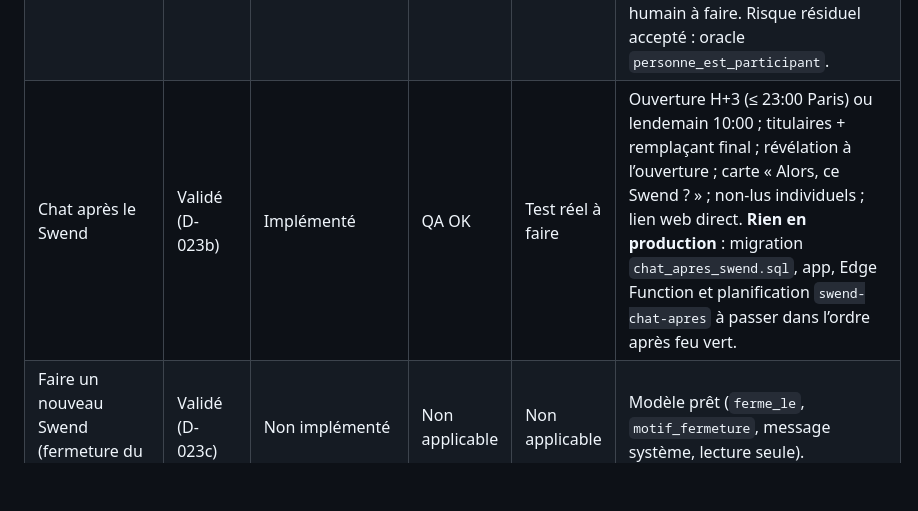
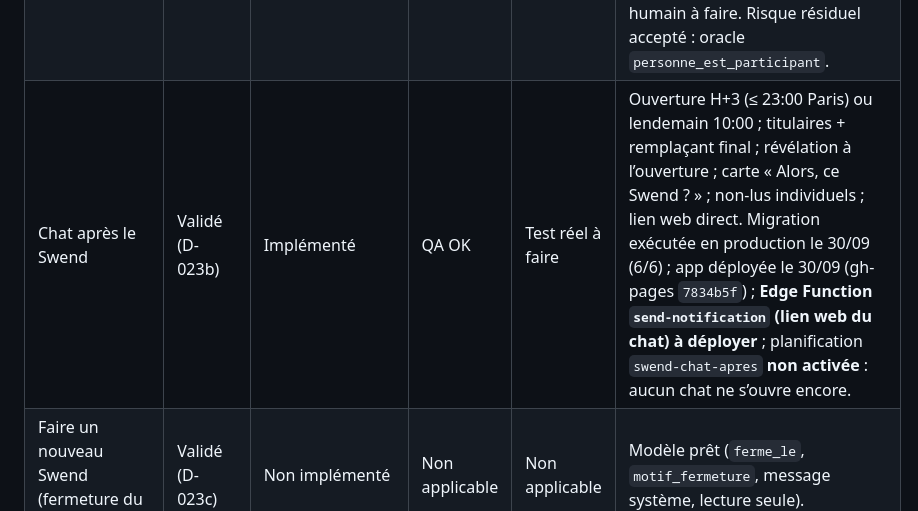
Before and after one commit to kevinarner/le_pacte, a Markdown page: PRODUCT_STATUS.md, the part around the change. Drawn GitHub-style; blank space fills up the shorter version.

```diff
--- a/PRODUCT_STATUS.md
+++ b/PRODUCT_STATUS.md
@@ -15,7 +15,7 @@
 | Annulation manuelle d’un Swend scellé | Validé (D-022) | Implémenté | QA OK | Test réel à faire | Titulaires seulement, jusqu’à l’heure du RDV ; historique « Passés et annulés » ; suppression d’un Swend scellé bloquée ; en production depuis le 28/09 (migration exécutée, app déployée). |
 | Gel à l’heure du Swend | Validé (D-023a) | Implémenté | QA OK | Test réel à faire | Plus d’imprévu dès H (refus serveur `swend_passe`), demandes en attente clôturées + push, conversations en lecture seule (H ou annulation), accès des personnes de confiance limité après H / annulation, retrait sans destruction ; techniquement en production depuis le 30/09 : migration prod ✅ (10/10 + contrôle 7/7), app prod ✅, planification pg_cron `swend-gel-a-h` active ✅ (toutes les 5 minutes, exécutions vérifiées `succeeded`) ; test réel humain à faire. |
 | Confidentialité des numéros | Validé (D-024) | Implémenté | QA OK | Test réel à faire | Lire un Swend ne donne aucun numéro : l’app ne relit plus `pactes.destinataire_telephone` ; numéro du titulaire seulement via `telephone_titulaire_accessible()` ; aucun numéro dans les push ni les logs. Techniquement en production depuis le 30/09 : app prod ✅ (gh-pages `80b4739`), migration prod ✅ (`confidentialite_telephones.sql`, 6/6 vérifications) ; test réel humain à faire. Risque résiduel accepté : oracle `personne_est_participant`. |
-| Chat après le Swend | Validé (D-023b) | Implémenté | QA OK | Test réel à faire | Ouverture H+3 (≤ 23:00 Paris) ou lendemain 10:00 ; titulaires + remplaçant final ; révélation à l’ouverture ; carte « Alors, ce Swend ? » ; non-lus individuels ; lien web direct. **Rien en production** : migration `chat_apres_swend.sql`, app, Edge Function et planification `swend-chat-apres` à passer dans l’ordre après feu vert. |
+| Chat après le Swend | Validé (D-023b) | Implémenté | QA OK | Test réel à faire | Ouverture H+3 (≤ 23:00 Paris) ou lendemain 10:00 ; titulaires + remplaçant final ; révélation à l’ouverture ; carte « Alors, ce Swend ? » ; non-lus individuels ; lien web direct. Migration exécutée en production le 30/09 (6/6) ; app déployée le 30/09 (gh-pages `7834b5f`) ; **Edge Function `send-notification` (lien web du chat) à déployer** ; planification `swend-chat-apres` **non activée** : aucun chat ne s’ouvre encore. |
 | Faire un nouveau Swend (fermeture du chat) | Validé (D-023c) | Non implémenté | Non applicable | Non applicable | Modèle prêt (`ferme_le`, `motif_fermeture`, message système, lecture seule). |
 | OTP téléphone | Validé pour plus tard (D-014) | Non implémenté | Non applicable | Non applicable | En attendant : numéro déclaratif et figé (implémenté). |
 | Copier le message | Validé pour plus tard | Non implémenté | Non applicable | Non applicable | Canaux V1 : Messages, WhatsApp. |
```
Also changed, not shown: DECISIONS.md (+1 -1 lines).
